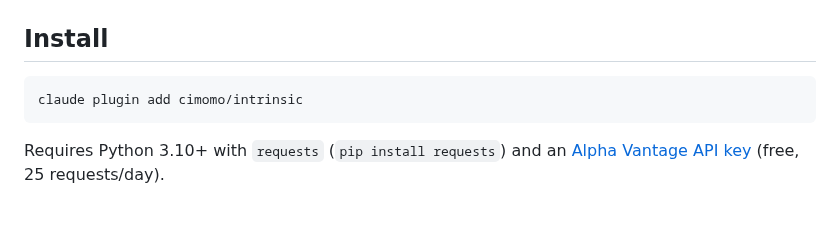
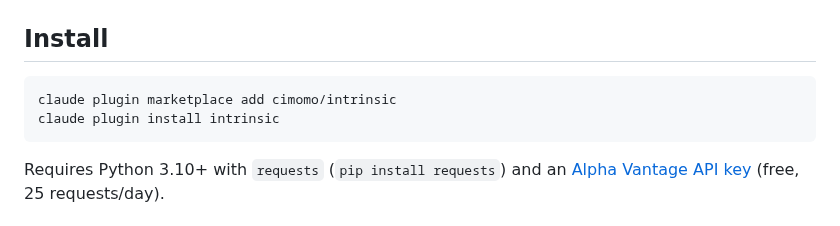
Before and after one commit to cimomo/intrinsic, a Markdown page: README.md, the part around the change. Drawn GitHub-style.

Commit message:
Fix install instructions to use marketplace add + plugin install
Co-Authored-By: Claude Opus 4.6 (1M context) <noreply@anthropic.com>

````diff
--- a/README.md
+++ b/README.md
@@ -10,7 +10,8 @@ A Claude Code plugin for stock analysis and [DCF](https://en.wikipedia.org/wiki/
 ## Install
 
 ```bash
-claude plugin add cimomo/intrinsic
+claude plugin marketplace add cimomo/intrinsic
+claude plugin install intrinsic
 ```
 
 Requires Python 3.10+ with `requests` (`pip install requests`) and an [Alpha Vantage API key](https://www.alphavantage.co/support/#api-key) (free, 25 requests/day).
````
